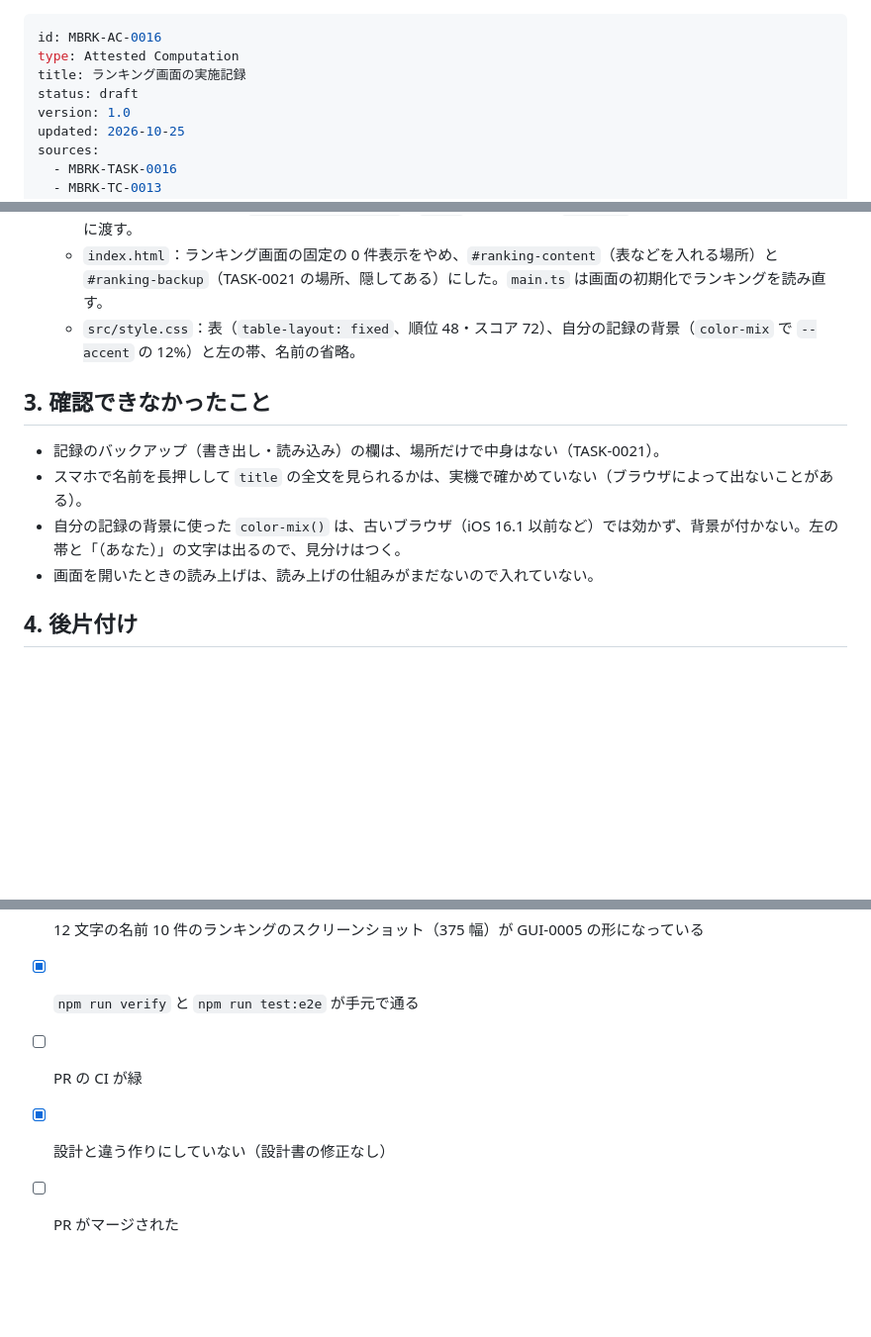
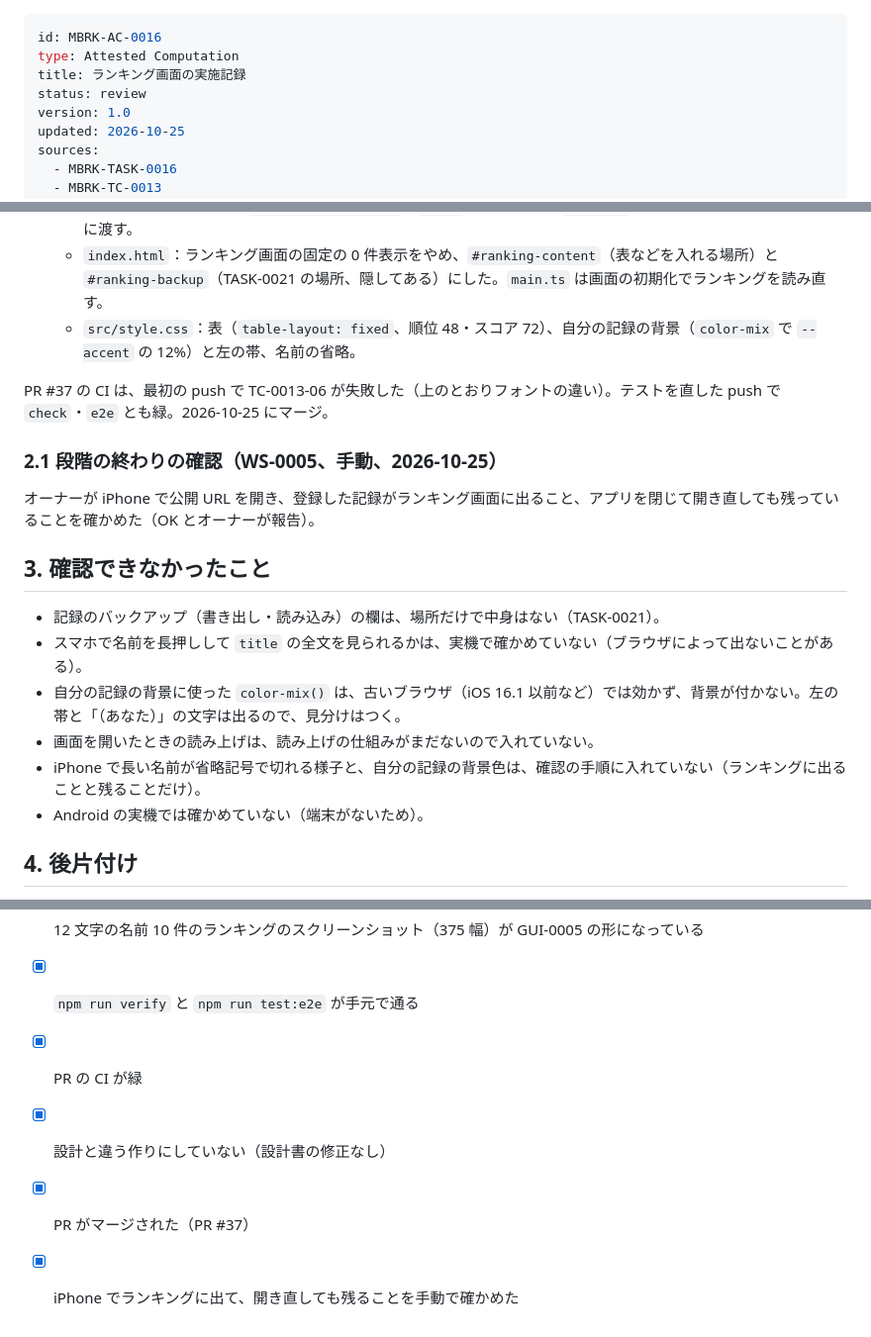
Before and after one commit to tsuku3dayo/mini-blockbreaking-game, a Markdown page: doc/07_attested/MBRK-AC-0016-attested-computation-ja.md, 3 parts joined by grey strips. Shown at 99% size. GitHub-like rendering; blank space fills up the shorter version.

Commit message:
Add WS-0005 manual test results to AC-0014 to AC-0016 for review

```diff
--- a/doc/07_attested/MBRK-AC-0016-attested-computation-ja.md
+++ b/doc/07_attested/MBRK-AC-0016-attested-computation-ja.md
@@ -2,7 +2,7 @@
 id: MBRK-AC-0016
 type: Attested Computation
 title: ランキング画面の実施記録
-status: draft
+status: review
 version: 1.0
 updated: 2026-10-25
 sources:
@@ -58,12 +58,20 @@ verified: null
   - `index.html`：ランキング画面の固定の 0 件表示をやめ、`#ranking-content`（表などを入れる場所）と `#ranking-backup`（TASK-0021 の場所、隠してある）にした。`main.ts` は画面の初期化でランキングを読み直す。
   - `src/style.css`：表（`table-layout: fixed`、順位 48・スコア 72）、自分の記録の背景（`color-mix` で `--accent` の 12%）と左の帯、名前の省略。
 
+PR #37 の CI は、最初の push で TC-0013-06 が失敗した（上のとおりフォントの違い）。テストを直した push で `check`・`e2e` とも緑。2026-10-25 にマージ。
+
+### 2.1 段階の終わりの確認（WS-0005、手動、2026-10-25）
+
+オーナーが iPhone で公開 URL を開き、登録した記録がランキング画面に出ること、アプリを閉じて開き直しても残っていることを確かめた（OK とオーナーが報告）。
+
 ## 3. 確認できなかったこと
 
 - 記録のバックアップ（書き出し・読み込み）の欄は、場所だけで中身はない（TASK-0021）。
 - スマホで名前を長押しして `title` の全文を見られるかは、実機で確かめていない（ブラウザによって出ないことがある）。
 - 自分の記録の背景に使った `color-mix()` は、古いブラウザ（iOS 16.1 以前など）では効かず、背景が付かない。左の帯と「（あなた）」の文字は出るので、見分けはつく。
 - 画面を開いたときの読み上げは、読み上げの仕組みがまだないので入れていない。
+- iPhone で長い名前が省略記号で切れる様子と、自分の記録の背景色は、確認の手順に入れていない（ランキングに出ることと残ることだけ）。
+- Android の実機では確かめていない（端末がないため）。
 
 ## 4. 後片付け
 
@@ -75,6 +83,7 @@ verified: null
 - [x] TC-0013-02〜10 が、名前に確認 ID を付けて書かれ、通っている
 - [x] 12 文字の名前 10 件のランキングのスクリーンショット（375 幅）が GUI-0005 の形になっている
 - [x] `npm run verify` と `npm run test:e2e` が手元で通る
-- [ ] PR の CI が緑
+- [x] PR の CI が緑
 - [x] 設計と違う作りにしていない（設計書の修正なし）
-- [ ] PR がマージされた
+- [x] PR がマージされた（PR #37）
+- [x] iPhone でランキングに出て、開き直しても残ることを手動で確かめた
```
Also changed, not shown: doc/07_attested/MBRK-AC-0014-attested-computation-ja.md (+11 -4 lines), doc/07_attested/MBRK-AC-0015-attested-computation-ja.md (+17 -6 lines).
